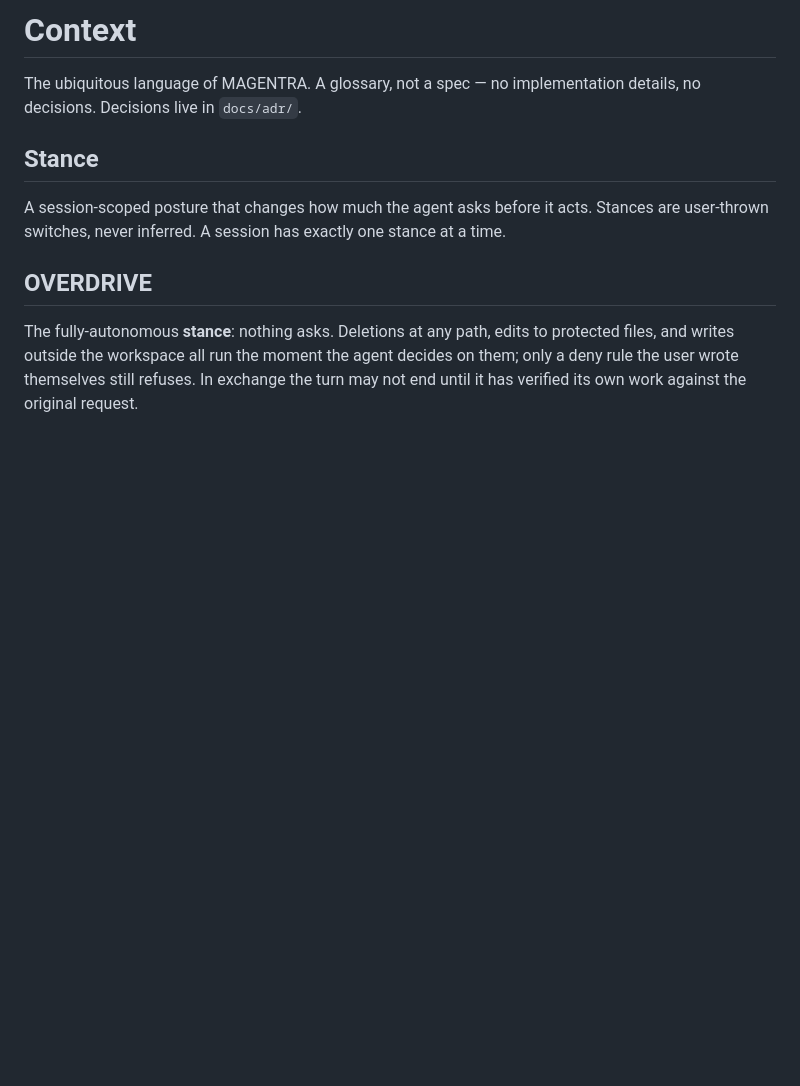
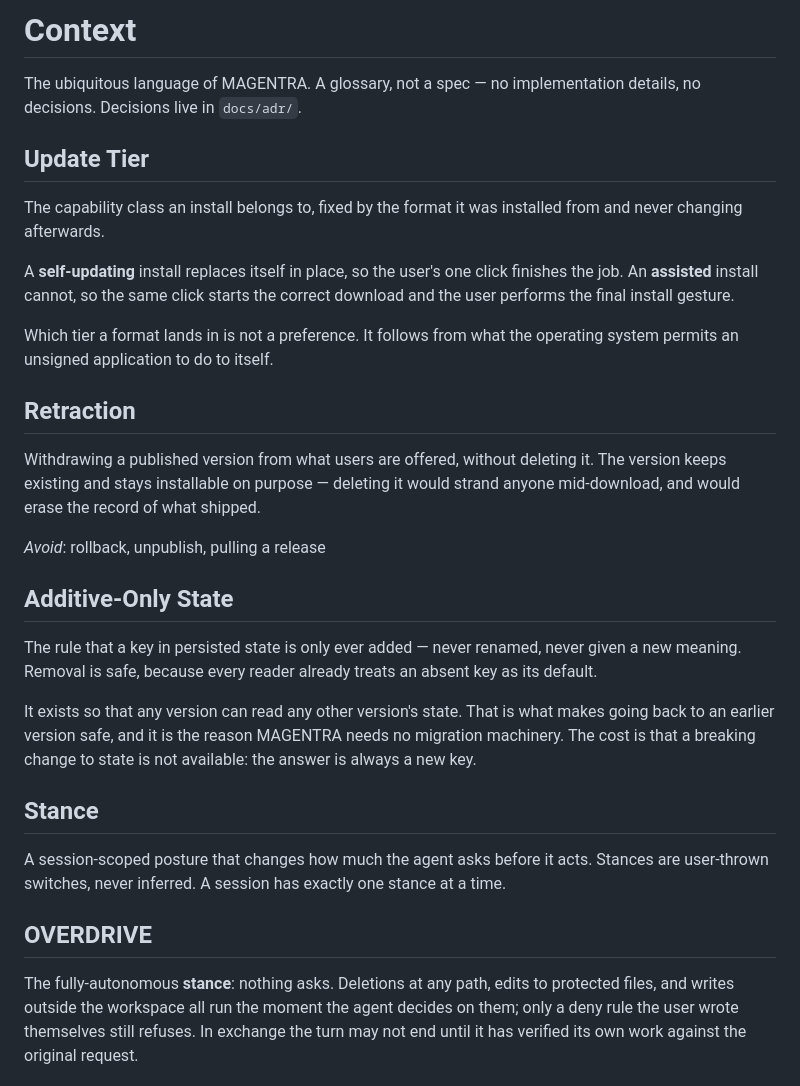
Before and after one commit to kalai-labs/MAGENTRA, a Markdown page: CONTEXT.md, the part around the change. GitHub-like rendering; blank space fills up the shorter version.

```diff
--- a/CONTEXT.md
+++ b/CONTEXT.md
@@ -2,6 +2,37 @@
 
 The ubiquitous language of MAGENTRA. A glossary, not a spec — no implementation
 details, no decisions. Decisions live in `docs/adr/`.
+
+## Update Tier
+
+The capability class an install belongs to, fixed by the format it was installed
+from and never changing afterwards.
+
+A **self-updating** install replaces itself in place, so the user's one click
+finishes the job. An **assisted** install cannot, so the same click starts the
+correct download and the user performs the final install gesture.
+
+Which tier a format lands in is not a preference. It follows from what the
+operating system permits an unsigned application to do to itself.
+
+## Retraction
+
+Withdrawing a published version from what users are offered, without deleting
+it. The version keeps existing and stays installable on purpose — deleting it
+would strand anyone mid-download, and would erase the record of what shipped.
+
+_Avoid_: rollback, unpublish, pulling a release
+
+## Additive-Only State
+
+The rule that a key in persisted state is only ever added — never renamed, never
+given a new meaning. Removal is safe, because every reader already treats an
+absent key as its default.
+
+It exists so that any version can read any other version's state. That is what
+makes going back to an earlier version safe, and it is the reason MAGENTRA needs
+no migration machinery. The cost is that a breaking change to state is not
+available: the answer is always a new key.
 
 ## Stance
 
```
Also changed, not shown: docs/adr/0008-the-version-is-semver.md (added, +42 -0 lines), docs/adr/0009-updates-have-two-tiers.md (added, +61 -0 lines).
